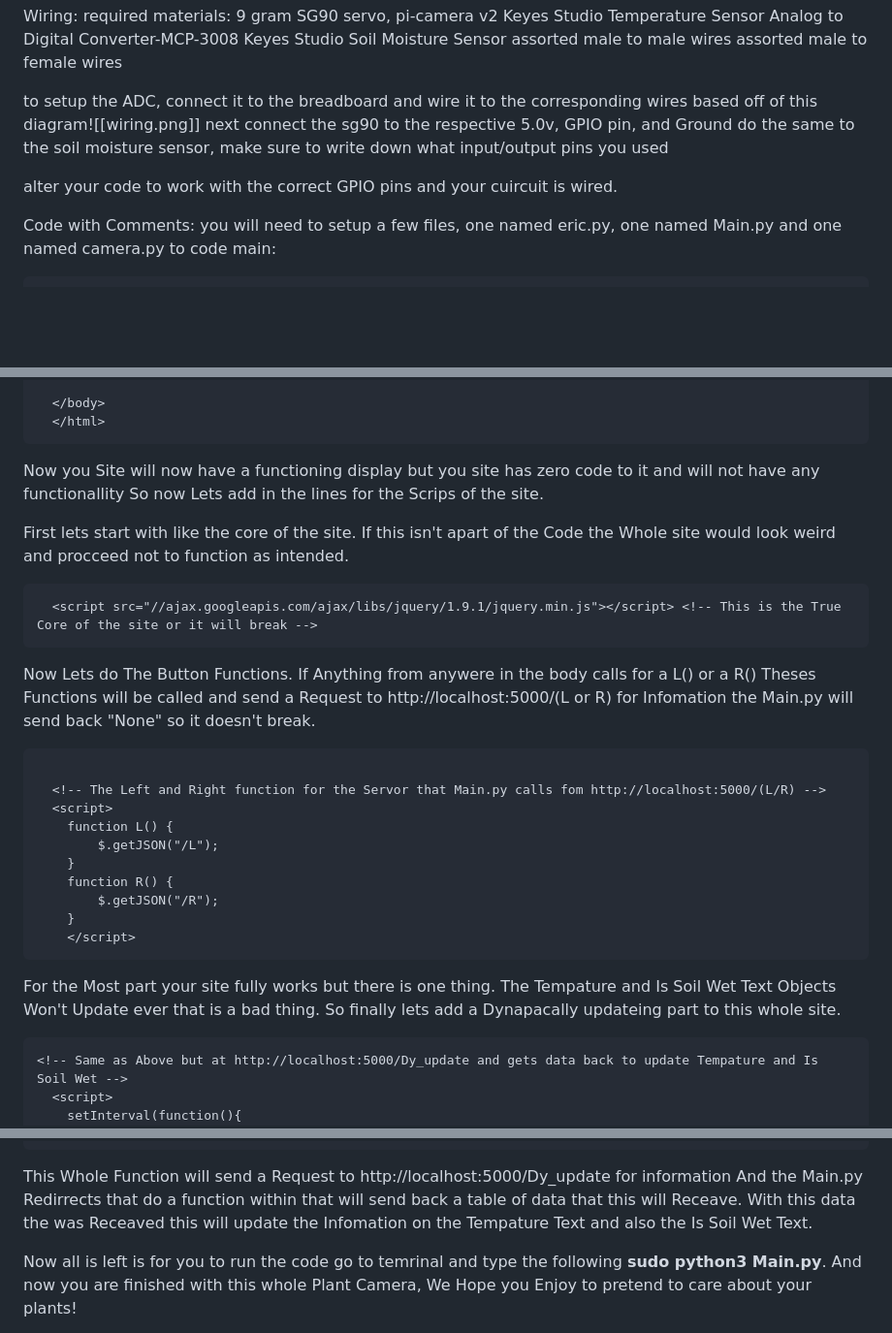
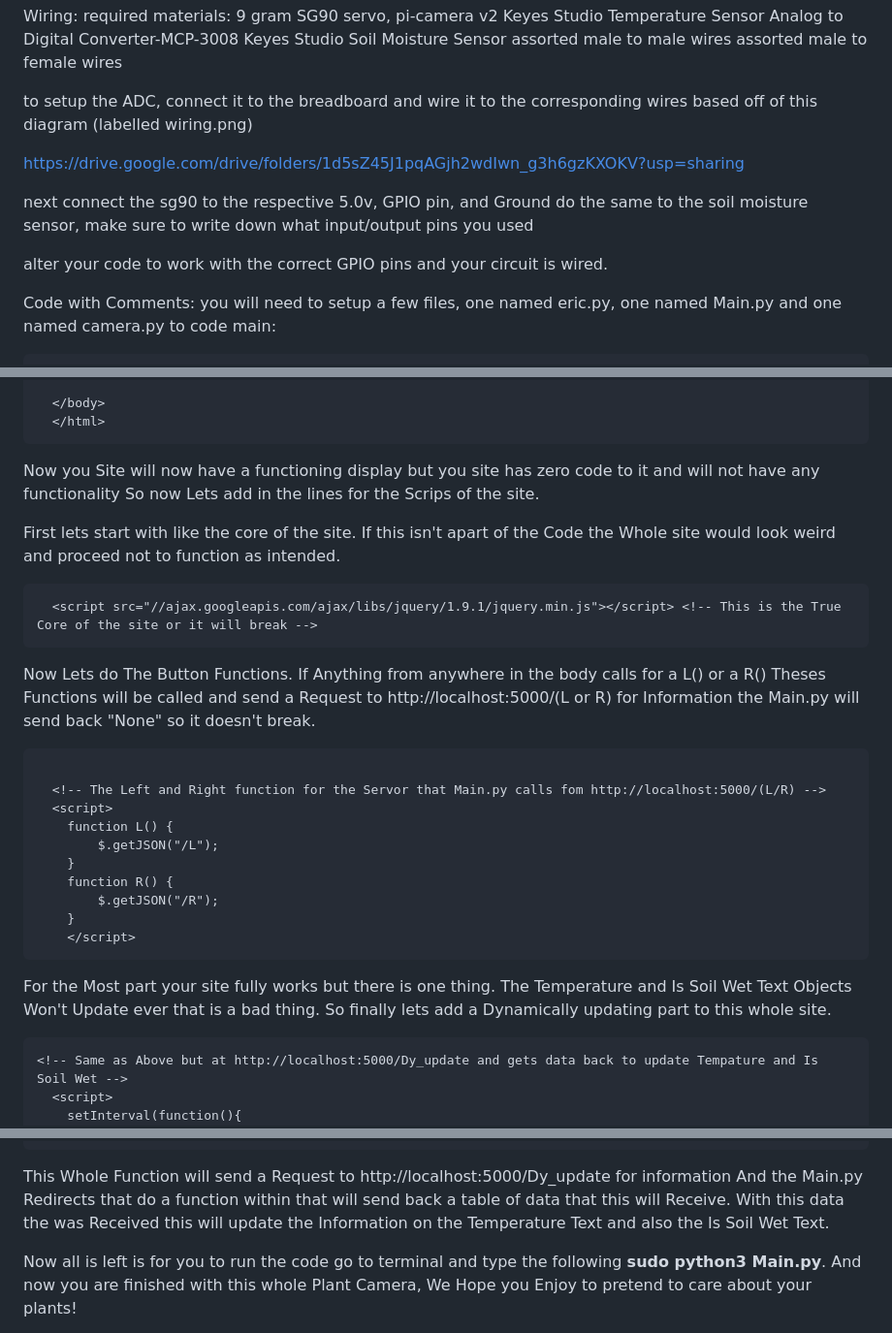
Before and after one commit to kobynwinn/plantcam, a Markdown page: plant detection explained.md, 3 parts joined by grey strips. Shown: that part at 97% size. GitHub-like rendering; blank space fills up the shorter version.

Commit message:
updated markdown again

`````diff
--- a/plant detection explained.md
+++ b/plant detection explained.md
@@ -10,12 +10,15 @@ Keyes Studio Soil Moisture Sensor
 assorted male to male wires
 assorted male to female wires
 
-to setup the ADC, connect it to the breadboard and wire it to the corresponding wires based off of this diagram![[wiring.png]]
+to setup the ADC, connect it to the breadboard and wire it to the corresponding wires based off of this diagram (labelled wiring.png)
+
+https://drive.google.com/drive/folders/1d5sZ45J1pqAGjh2wdIwn_g3h6gzKXOKV?usp=sharing
+
 next connect the sg90 to the respective 5.0v, GPIO pin, and Ground
 do the same to the soil moisture sensor,
 make sure to write down what input/output pins you used
 
-alter your code to work with the correct GPIO pins and your cuircuit is wired.
+alter your code to work with the correct GPIO pins and your circuit is wired.
 
 
 Code with Comments:
@@ -292,13 +297,13 @@ You Copy and Past this
   </html>
 ````
 
-  Now you Site will now have a functioning display but you site has zero code to it and will not have any functionallity So now Lets add in the lines for the Scrips of the site.
+  Now you Site will now have a functioning display but you site has zero code to it and will not have any functionality So now Lets add in the lines for the Scrips of the site.
 
-First lets start with like the core of the site. If this isn't apart of the Code the Whole site would look weird and procceed not to function as intended.
+First lets start with like the core of the site. If this isn't apart of the Code the Whole site would look weird and proceed not to function as intended.
 ````html
   <script src="//ajax.googleapis.com/ajax/libs/jquery/1.9.1/jquery.min.js"></script> <!-- This is the True Core of the site or it will break -->
 ````
-Now Lets do The Button Functions. If Anything from anywere in the body calls for a L() or a R() Theses Functions will be called and send a Request to http://localhost:5000/(L or R) for Infomation the Main.py will send back "None" so it doesn't break.
+Now Lets do The Button Functions. If Anything from anywhere in the body calls for a L() or a R() Theses Functions will be called and send a Request to http://localhost:5000/(L or R) for Information the Main.py will send back "None" so it doesn't break.
 ````html
 
   <!-- The Left and Right function for the Servor that Main.py calls fom http://localhost:5000/(L/R) -->
@@ -312,7 +317,7 @@ Now Lets do The Button Functions. If Anything from anywere in the body calls for
     </script>
 ````
 
-For the Most part your site fully works but there is one thing. The Tempature and Is Soil Wet Text Objects Won't Update ever that is a bad thing. So finally lets add a Dynapacally updateing part to this whole site.
+For the Most part your site fully works but there is one thing. The Temperature and Is Soil Wet Text Objects Won't Update ever that is a bad thing. So finally lets add a Dynamically updating part to this whole site.
 ````html
 <!-- Same as Above but at http://localhost:5000/Dy_update and gets data back to update Tempature and Is Soil Wet -->
   <script>
@@ -335,7 +340,7 @@ For the Most part your site fully works but there is one thing. The Tempature an
     },.1)
   </script>
 ````
-This Whole Function will send a Request to http://localhost:5000/Dy_update for information And the Main.py Redirrects that do a function within that will send back a table of data that this will Receave. With this data the was Receaved this will update the Infomation on the Tempature Text and also the Is Soil Wet Text.
+This Whole Function will send a Request to http://localhost:5000/Dy_update for information And the Main.py Redirects that do a function within that will send back a table of data that this will Receive. With this data the was Received this will update the Information on the Temperature Text and also the Is Soil Wet Text.
 
-Now all is left is for you to run the code go to temrinal and type the following **sudo python3 Main.py**. And now you are finished with this whole Plant Camera, We Hope you Enjoy to pretend to care about your plants!
+Now all is left is for you to run the code go to terminal and type the following **sudo python3 Main.py**. And now you are finished with this whole Plant Camera, We Hope you Enjoy to pretend to care about your plants!
 
`````
Also changed, not shown: other parts of plant detection explained.md (+4 -2 lines).
